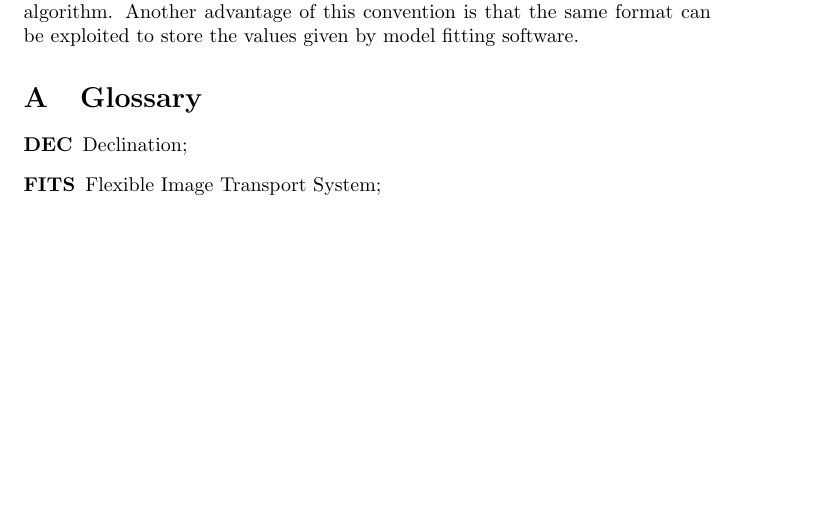
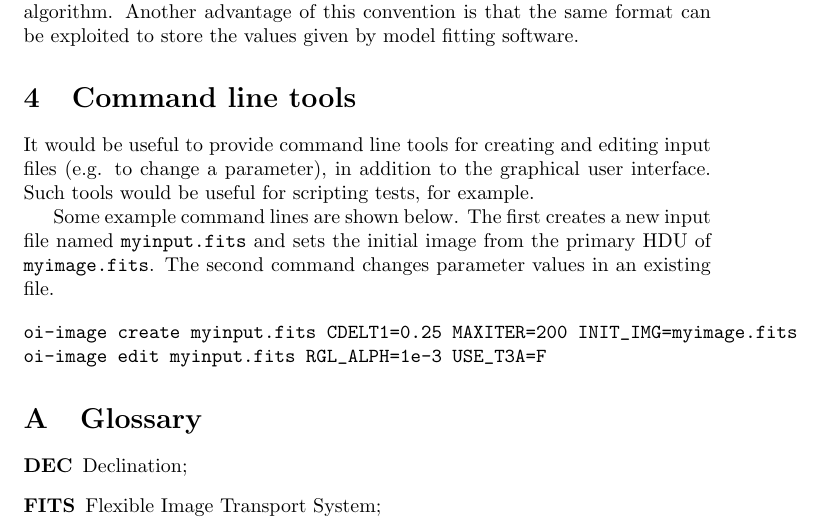
Before and after one commit to JMMC-OpenDev/OI-Imaging-JRA, a LaTeX document (doc/OI-Interface.tex): part of page 7 of 8, cut so that both start at the same text, the shorter picture padded with empty space. Compiled offline with pdfLaTeX.

Commit message:
Added para on command line tools.

```diff
--- a/doc/OI-Interface.tex
+++ b/doc/OI-Interface.tex
@@ -398,6 +398,24 @@ Label & Format & Description \\
 \end{table}
 
 %==============================================================================
+\section{Command line tools}
+
+It would be useful to provide command line tools for creating and
+editing input files (e.g. to change a parameter), in addition to the
+graphical user interface. Such tools would be useful for scripting
+tests, for example.
+
+Some example command lines are shown below. The first creates a new input
+file named \verb+myinput.fits+ and sets the initial image from the
+primary HDU of \verb+myimage.fits+. The second command changes
+parameter values in an existing file.
+
+\begin{verbatim}
+oi-image create myinput.fits CDELT1=0.25 MAXITER=200 INIT_IMG=myimage.fits
+oi-image edit myinput.fits RGL_ALPH=1e-3 USE_T3A=F
+\end{verbatim}
+
+%==============================================================================
 \appendix
 \section{Glossary}
 
```
Also changed, not shown: doc/OI-Interface.pdf.
